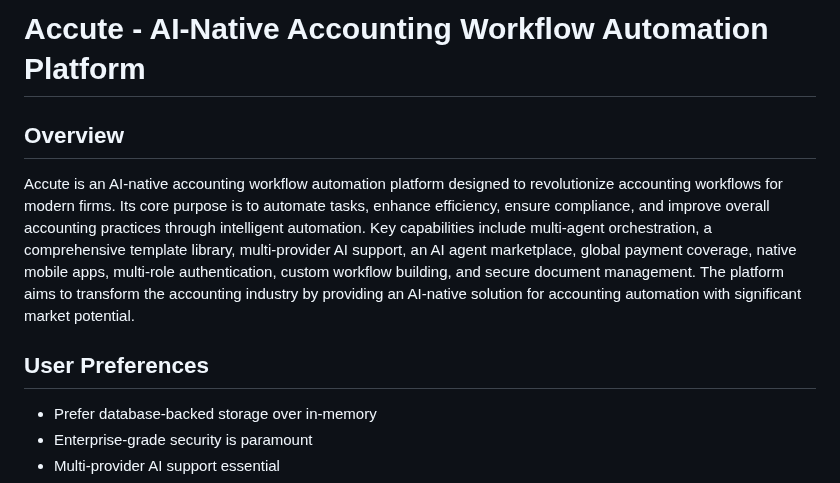
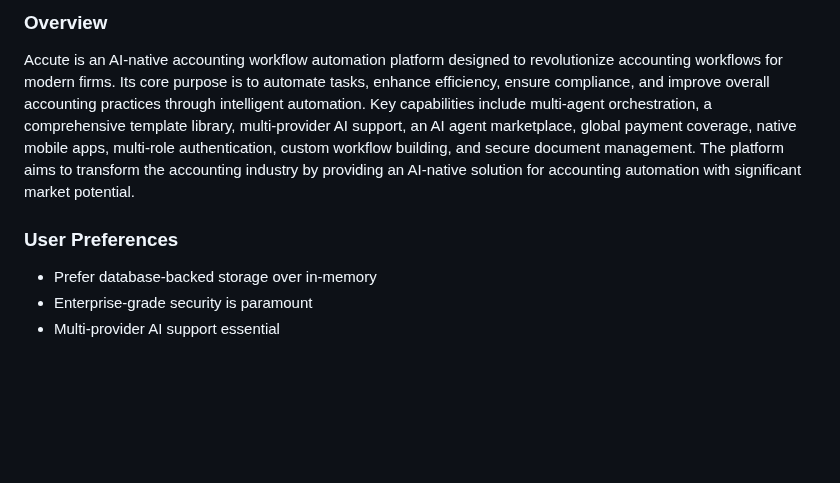
Before and after one commit to vithaluntold/accute1, a Markdown page: replit.md, the part around one of its changes. GitHub-like rendering; blank space fills up the shorter version.

```diff
--- a/replit.md
+++ b/replit.md
@@ -1,9 +1,7 @@
-# Accute - AI-Native Accounting Workflow Automation Platform
-
-## Overview
+### Overview
 Accute is an AI-native accounting workflow automation platform designed to revolutionize accounting workflows for modern firms. Its core purpose is to automate tasks, enhance efficiency, ensure compliance, and improve overall accounting practices through intelligent automation. Key capabilities include multi-agent orchestration, a comprehensive template library, multi-provider AI support, an AI agent marketplace, global payment coverage, native mobile apps, multi-role authentication, custom workflow building, and secure document management. The platform aims to transform the accounting industry by providing an AI-native solution for accounting automation with significant market potential.
 
-## User Preferences
+### User Preferences
 - Prefer database-backed storage over in-memory
 - Enterprise-grade security is paramount
 - Multi-provider AI support essential
```
Also changed, not shown: other parts of replit.md (+24 -24 lines).
